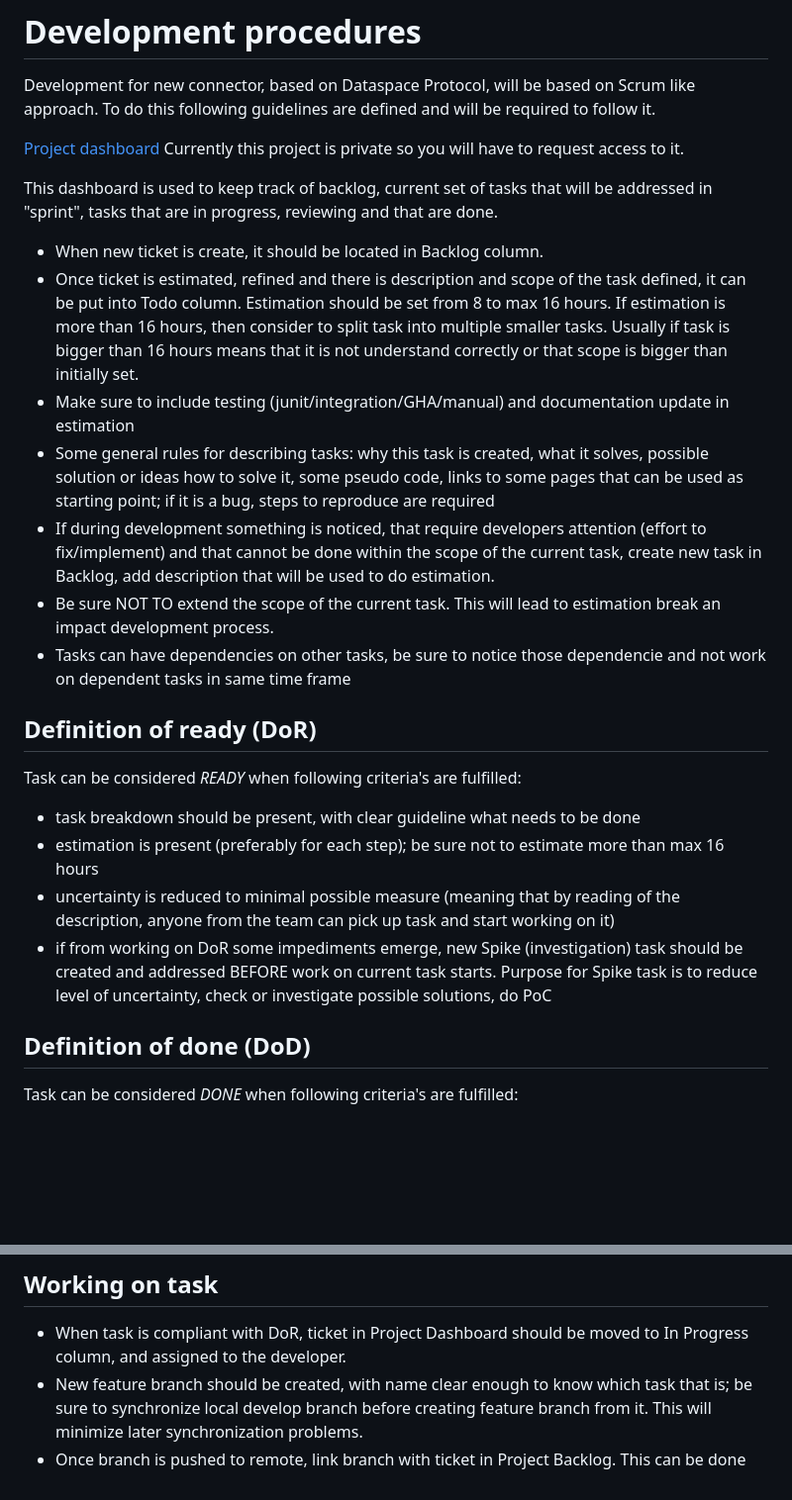
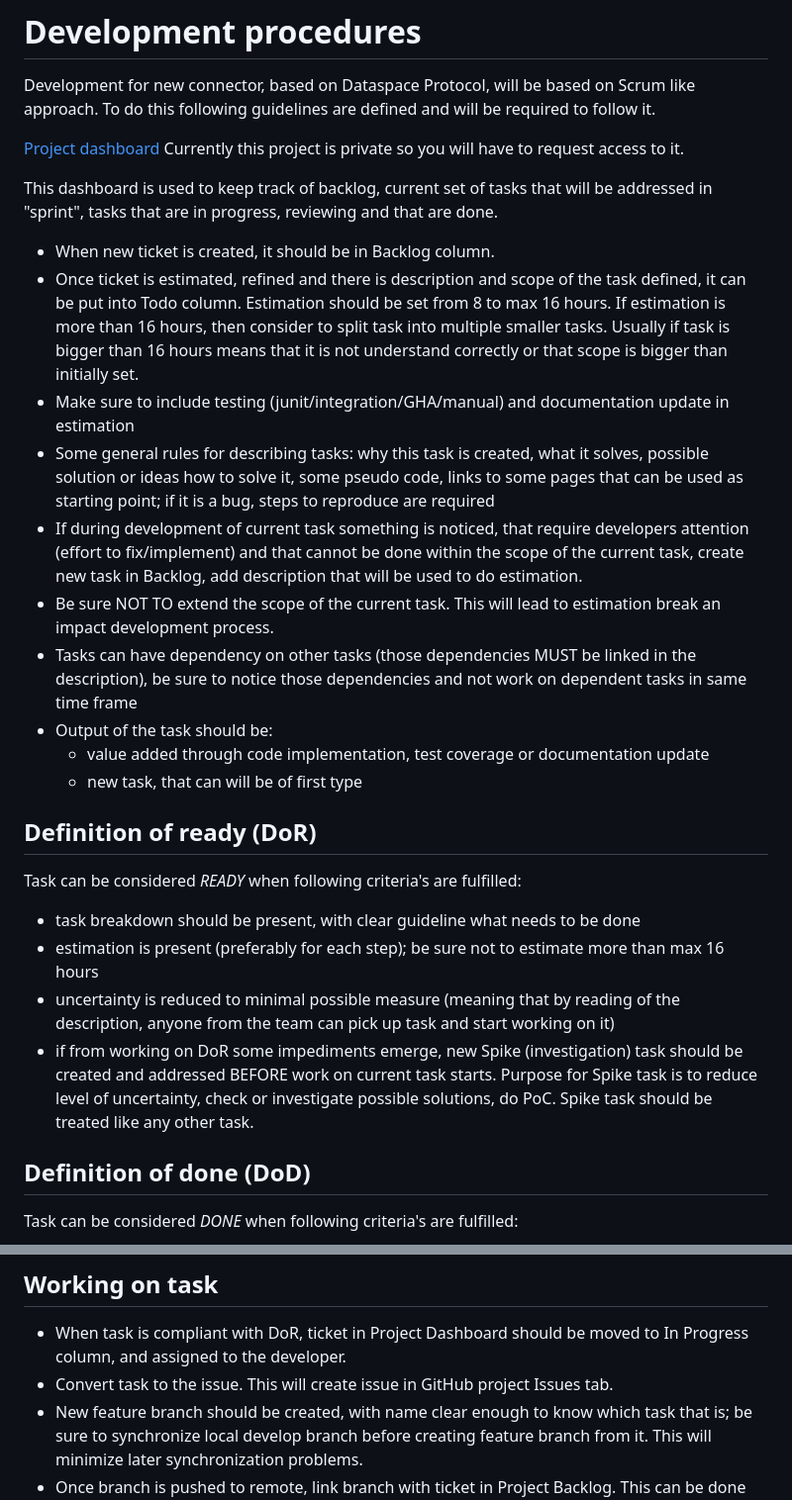
Before and after one commit to Engineering-Research-and-Development/dsp-true-connector, a Markdown page: doc/development_procedure.md, 2 parts joined by grey strips. Shown at 99% size. GitHub-like rendering; blank space fills up the shorter version.

Commit message:
Updated document

```diff
--- a/doc/development_procedure.md
+++ b/doc/development_procedure.md
@@ -7,13 +7,16 @@ Currently this project is private so you will have to request access to it.
 
 This dashboard is used to keep track of backlog, current set of tasks that will be addressed in "sprint", tasks that are in progress, reviewing and that are done.
 
- - When new ticket is create, it should be located in Backlog column.
+ - When new ticket is created, it should be in Backlog column.
  - Once ticket is estimated, refined and there is description and scope of the task defined, it can be put into Todo column. Estimation should be set from 8 to max 16 hours. If estimation is more than 16 hours, then consider to split task into multiple smaller tasks. Usually if task is bigger than 16 hours means that it is not understand correctly or that scope is bigger than initially set.
  - Make sure to include testing (junit/integration/GHA/manual) and documentation update in estimation
  - Some general rules for describing tasks: why this task is created, what it solves, possible solution or ideas how to solve it, some pseudo code, links to some pages that can be used as starting point; if it is a bug, steps to reproduce are required
- - If during development something is noticed, that require developers attention (effort to fix/implement) and that cannot be done within the scope of the current task, create new task in Backlog, add description that will be used to do estimation.
+ - If during development of current task something is noticed, that require developers attention (effort to fix/implement) and that cannot be done within the scope of the current task, create new task in Backlog, add description that will be used to do estimation.
  - Be sure NOT TO extend the scope of the current task. This will lead to estimation break an impact development process.
- - Tasks can have dependencies on other tasks, be sure to notice those dependencie and not work on dependent tasks in same time frame
+ - Tasks can have dependency on other tasks (those dependencies MUST be linked in the description), be sure to notice those dependencies and not work on dependent tasks in same time frame
+ - Output of the task should be:
+    * value added through code implementation, test coverage or documentation update
+    * new task, that can will be of first type
 
 ## Definition of ready (DoR)
 
@@ -22,7 +25,7 @@ Task can be considered *READY* when following criteria's are fulfilled:
  - task breakdown should be present, with clear guideline what needs to be done
  - estimation is present (preferably for each step); be sure not to estimate more than max 16 hours
  - uncertainty is reduced to minimal possible measure (meaning that by reading of the description, anyone from the team can pick up task and start working on it)
- - if from working on DoR some impediments emerge, new Spike (investigation) task should be created and addressed BEFORE work on current task starts. Purpose for Spike task is to reduce level of uncertainty, check or investigate possible solutions, do PoC
+ - if from working on DoR some impediments emerge, new Spike (investigation) task should be created and addressed BEFORE work on current task starts. Purpose for Spike task is to reduce level of uncertainty, check or investigate possible solutions, do PoC. Spike task should be treated like any other task.
 
 ## Definition of done (DoD)
 
@@ -40,6 +43,7 @@ Task can be considered *DONE* when following criteria's are fulfilled:
 ## Working on task
 
  - When task is compliant with DoR, ticket in Project Dashboard should be moved to In Progress column, and assigned to the developer.
+ - Convert task to the issue. This will create issue in GitHub project Issues tab.
  - New feature branch should be created, with name clear enough to know which task that is; be sure to synchronize local develop branch before creating feature branch from it. This will minimize later synchronization problems.
  - Once branch is pushed to remote, link branch with ticket in Project Backlog. This can be done when editing task, and in Development section select branch created.
  - When development is done, and all criteria from ticket are implemented, create pull request and assign developers from review
```
